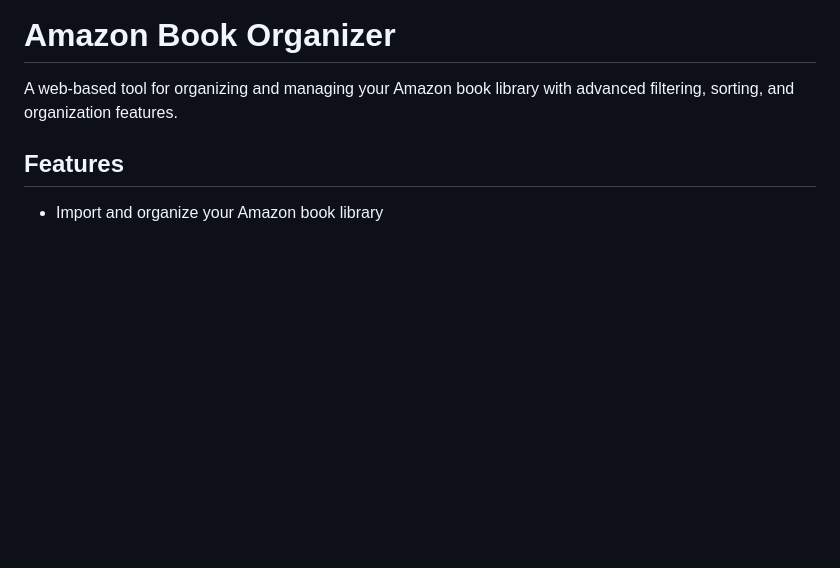
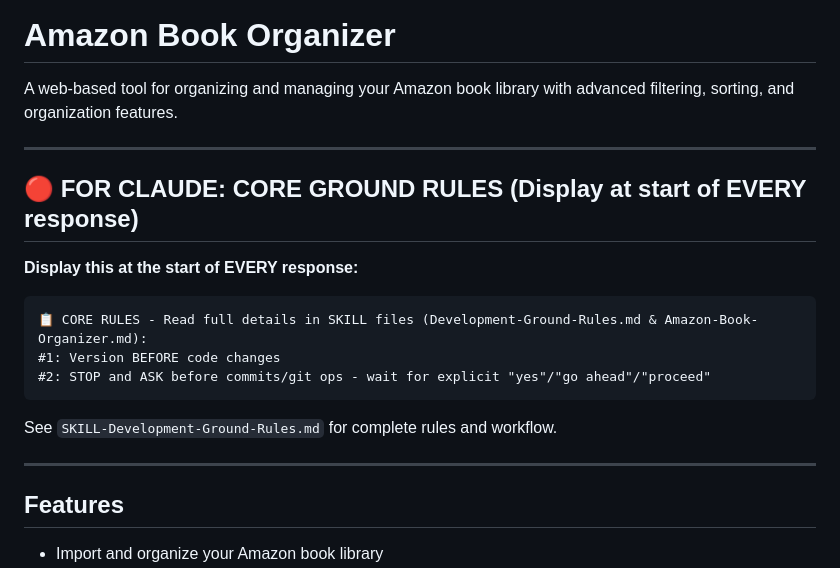
Before and after one commit to Ron-L/amazon-book-organizer, a Markdown page: README.md, the part around the change. Rendered like a GitHub page; blank space fills up the shorter version.

Commit message:
Docs: Add Recursive Ground Rules Display to README
Added prominent section at top of README instructing Claude to display core ground rules at the start of every response. This ensures the rules are visible even if SKILL files are not loaded.

📋 Core Rules:
#1: Version BEFORE code changes
#2: STOP and ASK before commits/git ops

🤖 Generated with [Claude Code](https://claude.com/claude-code)

Co-Authored-By: Claude <noreply@anthropic.com>

````diff
--- a/README.md
+++ b/README.md
@@ -1,6 +1,21 @@
 # Amazon Book Organizer
 
 A web-based tool for organizing and managing your Amazon book library with advanced filtering, sorting, and organization features.
+
+---
+
+## 🔴 FOR CLAUDE: CORE GROUND RULES (Display at start of EVERY response)
+
+**Display this at the start of EVERY response:**
+```
+📋 CORE RULES - Read full details in SKILL files (Development-Ground-Rules.md & Amazon-Book-Organizer.md):
+#1: Version BEFORE code changes
+#2: STOP and ASK before commits/git ops - wait for explicit "yes"/"go ahead"/"proceed"
+```
+
+See `SKILL-Development-Ground-Rules.md` for complete rules and workflow.
+
+---
 
 ## Features
 
````
